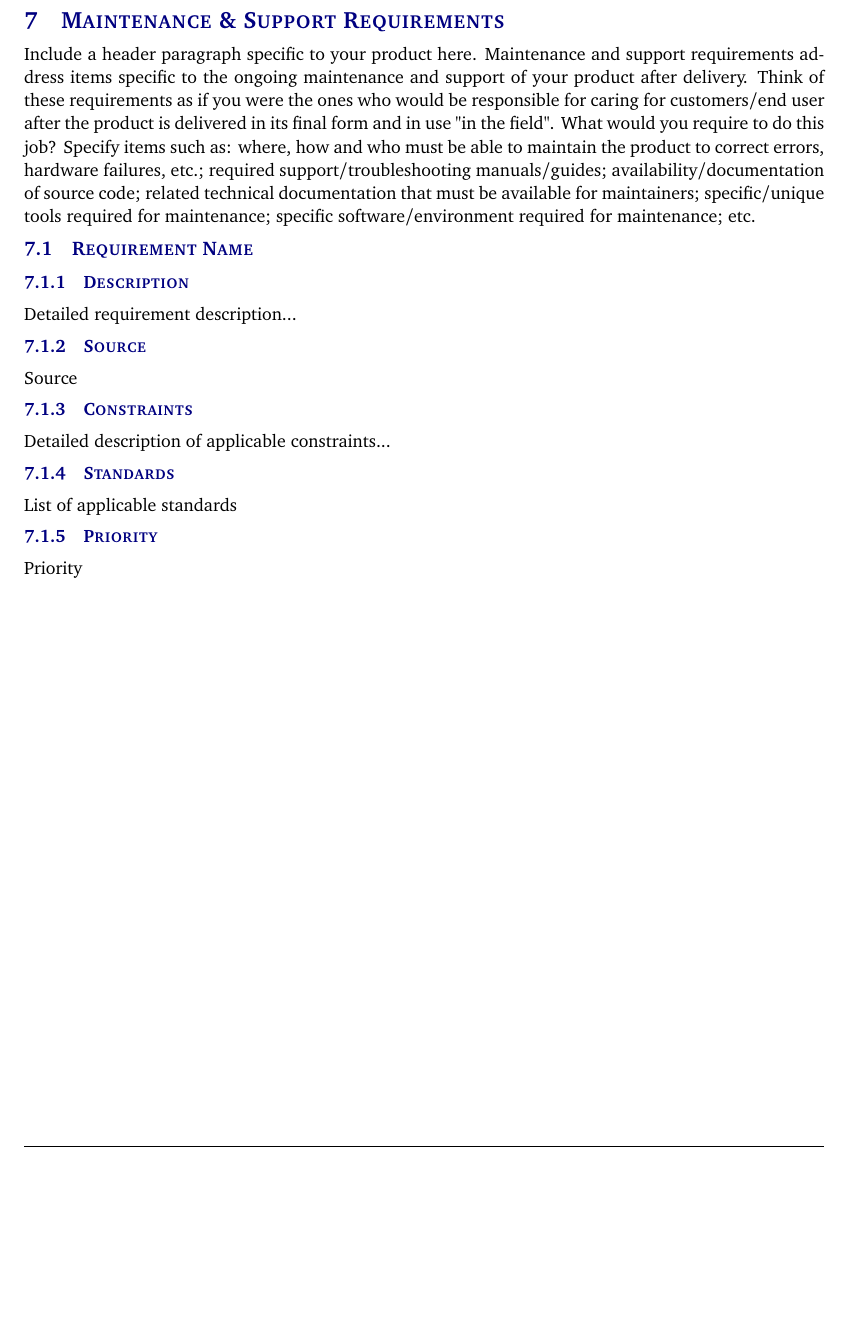
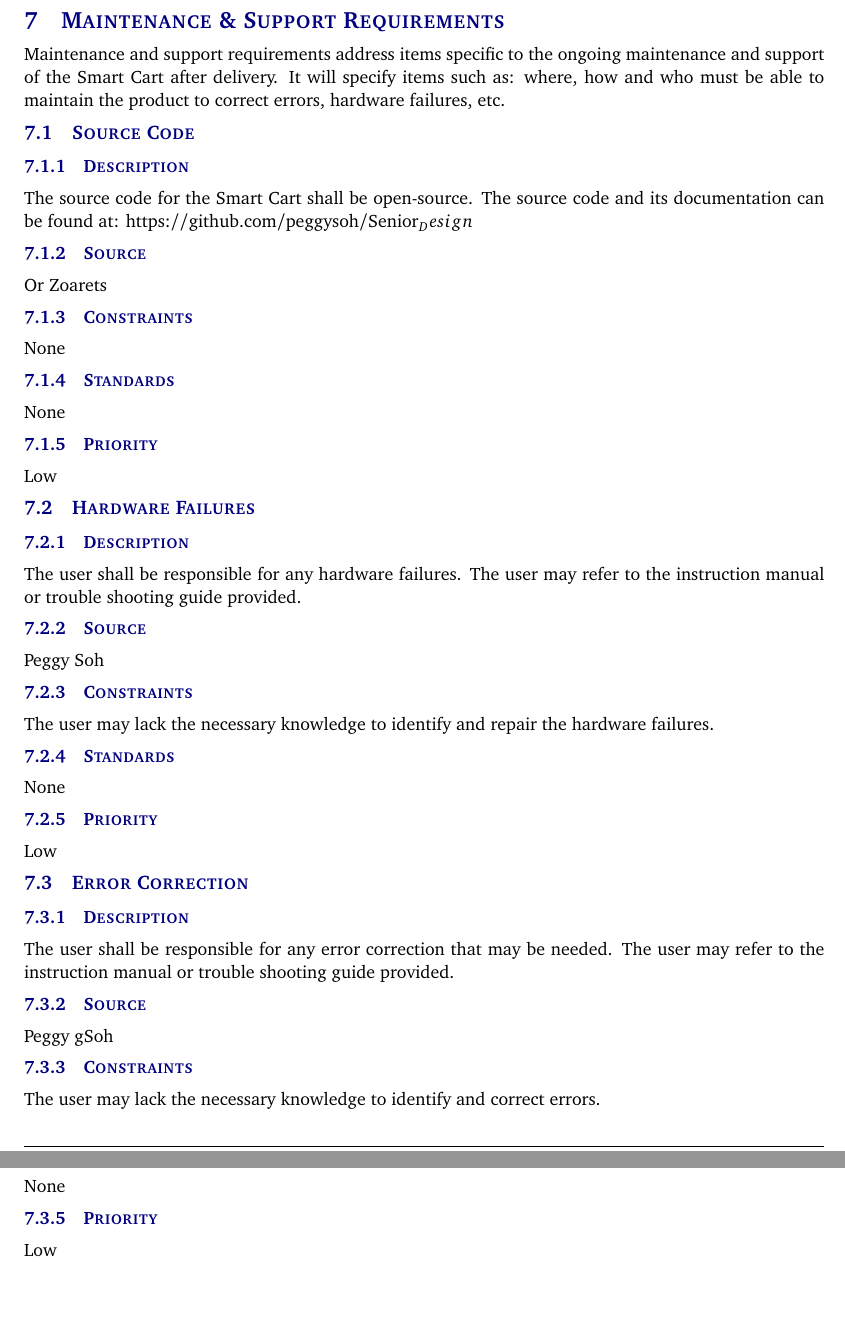
Before and after one commit to peggysoh/Senior_Design, a LaTeX document (system-requirements-specification-latex/system_requirements_specification.tex, which reads system-requirements-specification-latex/tex/maintenance_support_requirements.tex): part of page 16 of 19 before the commit and two parts of pages 16 and 17 of 20 after it, the two joined at a grey line, cut so that both start at the same text, the shorter picture padded with empty space. Compiled offline with pdfLaTeX.

Commit message:
support-requirements
added support requirements

```diff
--- a/system-requirements-specification-latex/tex/maintenance_support_requirements.tex
+++ b/system-requirements-specification-latex/tex/maintenance_support_requirements.tex
@@ -1,13 +1,37 @@
-Include a header paragraph specific to your product here. Maintenance and support requirements address items specific to the ongoing maintenance and support of your product after delivery. Think of these requirements as if you were the ones who would be responsible for caring for customers/end user after the product is delivered in its final form and in use "in the field". What would you require to do this job? Specify items such as: where, how and who must be able to maintain the product to correct errors, hardware failures, etc.; required support/troubleshooting manuals/guides; availability/documentation of source code; related technical documentation that must be available for maintainers; specific/unique tools required for maintenance; specific software/environment required for maintenance; etc.
+Maintenance and support requirements address items specific to the ongoing maintenance and support of the Smart Cart after delivery. It will specify items such as: where, how and who must be able to maintain the product to correct errors, hardware failures, etc.
 
-\subsection{Requirement Name}
+\subsection{Source Code}
 \subsubsection{Description}
-Detailed requirement description...
+The source code for the Smart Cart shall be open-source. The source code and its documentation can be found at: https://github.com/peggysoh/Senior_Design
 \subsubsection{Source}
-Source
+Or Zoarets
 \subsubsection{Constraints}
-Detailed description of applicable constraints...
+None
 \subsubsection{Standards}
-List of applicable standards
+None
 \subsubsection{Priority}
-Priority
+Low
+
+\subsection{Hardware Failures}
+\subsubsection{Description}
+The user shall be responsible for any hardware failures. The user may refer to the instruction manual or trouble shooting guide provided.
+\subsubsection{Source}
+Peggy Soh
+\subsubsection{Constraints}
+The user may lack the necessary knowledge to identify and repair the hardware failures.
+\subsubsection{Standards}
+None
+\subsubsection{Priority}
+Low
+
+\subsection{Error Correction}
+\subsubsection{Description}
+The user shall be responsible for any error correction that may be needed. The user may refer to the instruction manual or trouble shooting guide provided.
+\subsubsection{Source}
+Peggy gSoh
+\subsubsection{Constraints}
+The user may lack the necessary knowledge to identify and correct errors.
+\subsubsection{Standards}
+None
+\subsubsection{Priority}
+Low
```
